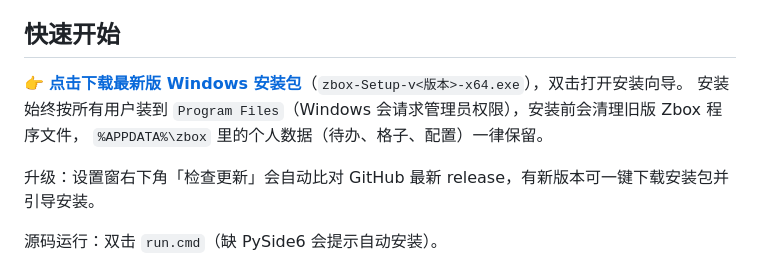
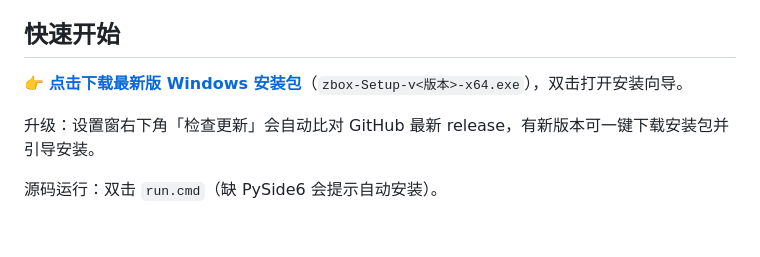
Before and after one commit to evachxji/zbox, a Markdown page: README.zh-CN.md, the part around the change. GitHub-like rendering; blank space fills up the shorter version.

Commit message:
docs: 去掉 README 安装说明段落
Co-Authored-By: Claude Code <noreply@anthropic.com>

```diff
--- a/README.zh-CN.md
+++ b/README.zh-CN.md
@@ -49,8 +49,6 @@ Windows 桌面整理工具：桌面格子 + 悬浮面板（日历 / 待办 / 传
 ## 快速开始
 
 👉 **[点击下载最新版 Windows 安装包](https://github.com/evachxji/zbox/releases/latest)**（`zbox-Setup-v<版本>-x64.exe`），双击打开安装向导。
-安装始终按所有用户装到 `Program Files`（Windows 会请求管理员权限），安装前会清理旧版 Zbox 程序文件，
-`%APPDATA%\zbox` 里的个人数据（待办、格子、配置）一律保留。
 
 升级：设置窗右下角「检查更新」会自动比对 GitHub 最新 release，有新版本可一键下载安装包并引导安装。
 
```
Also changed, not shown: README.md (+1 -1 lines).
